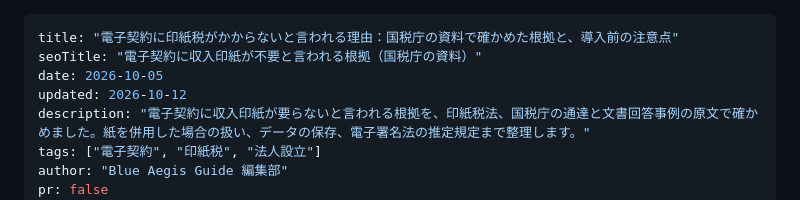
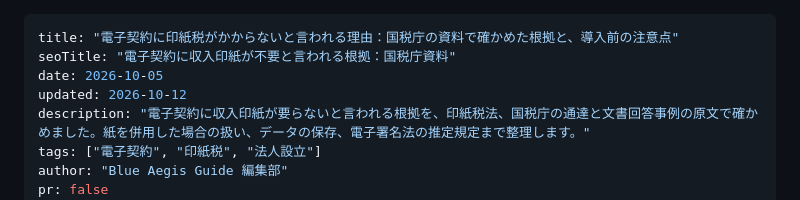
Before and after one commit to ishizukatakuya1-hub/blueaegis-net, a Markdown page: content/saas/2026-10-05-denshi-keiyaku-inshizei.md, the part around the change. Drawn GitHub-style.

Commit message:
seoTitle を表示幅の目安に収める
Co-Authored-By: Claude Opus 5.5 <noreply@anthropic.com>

```diff
--- a/content/saas/2026-10-05-denshi-keiyaku-inshizei.md
+++ b/content/saas/2026-10-05-denshi-keiyaku-inshizei.md
@@ -1,6 +1,6 @@
 ---
 title: "電子契約に印紙税がかからないと言われる理由：国税庁の資料で確かめた根拠と、導入前の注意点"
-seoTitle: "電子契約に収入印紙が不要と言われる根拠（国税庁の資料）"
+seoTitle: "電子契約に収入印紙が不要と言われる根拠：国税庁資料"
 date: 2026-10-05
 updated: 2026-10-12
 description: "電子契約に収入印紙が要らないと言われる根拠を、印紙税法、国税庁の通達と文書回答事例の原文で確かめました。紙を併用した場合の扱い、データの保存、電子署名法の推定規定まで整理します。"
```
